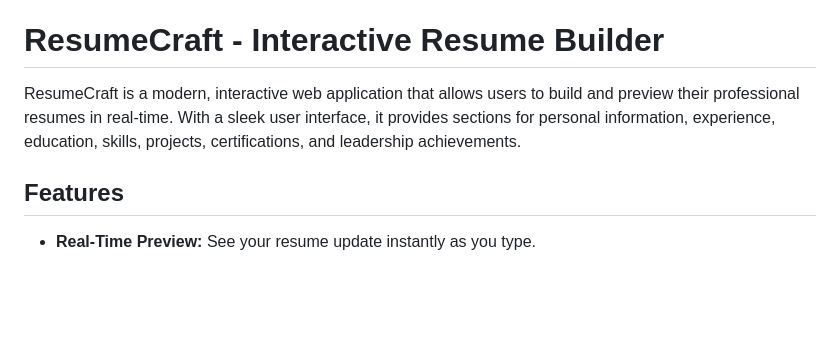
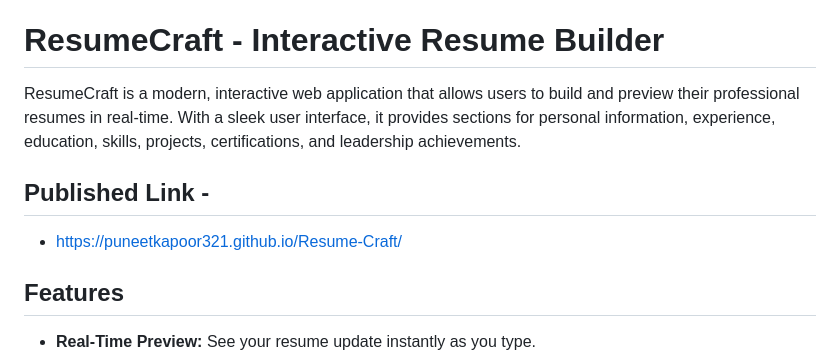
Before and after one commit to Puneetkapoor321/Resume-Craft, a Markdown page: README.md, the part around the change. Rendered like a GitHub page; blank space fills up the shorter version.

Commit message:
Add published link to README
Added published link to the README for easy access.

```diff
--- a/README.md
+++ b/README.md
@@ -2,6 +2,8 @@
 
 ResumeCraft is a modern, interactive web application that allows users to build and preview their professional resumes in real-time. With a sleek user interface, it provides sections for personal information, experience, education, skills, projects, certifications, and leadership achievements.
 
+## Published Link -
+- https://puneetkapoor321.github.io/Resume-Craft/
 ## Features
 
 - **Real-Time Preview:** See your resume update instantly as you type.
```
